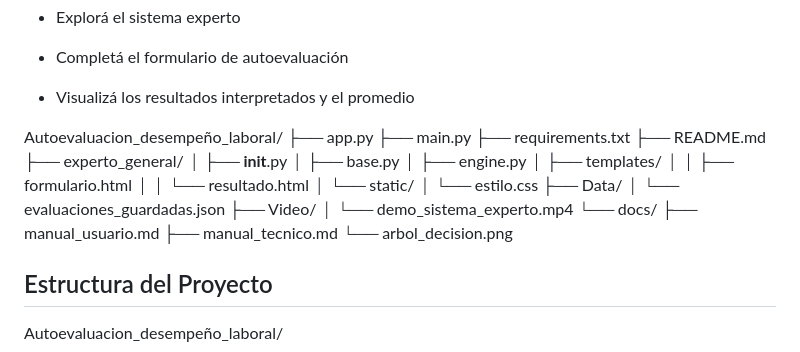
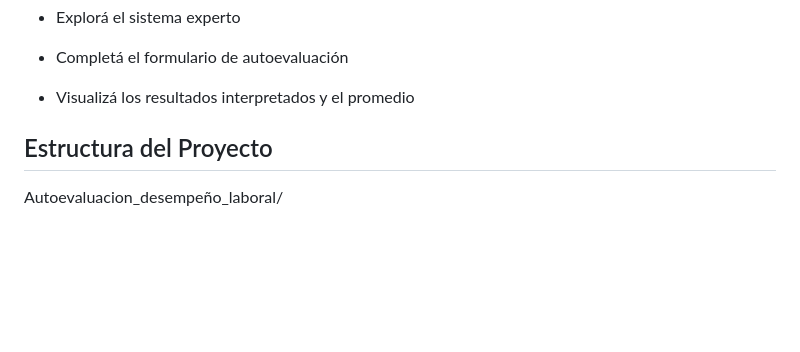
Before and after one commit to silviabolana2006/Autoevaluacion_de_desempenio_laboral, a Markdown page: README.md, the part around the change. GitHub-like rendering; blank space fills up the shorter version.

```diff
--- a/README.md
+++ b/README.md
@@ -95,34 +95,6 @@ flask --app app run
 - Visualizá los resultados interpretados y el promedio
 
 
-Autoevaluacion_desempeño_laboral/
-├── app.py
-├── main.py
-├── requirements.txt
-├── README.md
-├── experto_general/
-│   ├── __init__.py
-│   ├── base.py
-│   ├── engine.py
-│   ├── templates/
-│   │   ├── formulario.html
-│   │   └── resultado.html
-│   └── static/
-│       └── estilo.css
-├── Data/
-│   └── evaluaciones_guardadas.json
-├── Video/
-│   └── demo_sistema_experto.mp4
-└── docs/
-    ├── manual_usuario.md
-    ├── manual_tecnico.md
-    └── arbol_decision.png
-
-
-
-
-
-
 
 ## Estructura del Proyecto
 Autoevaluacion_desempeño_laboral/
```
